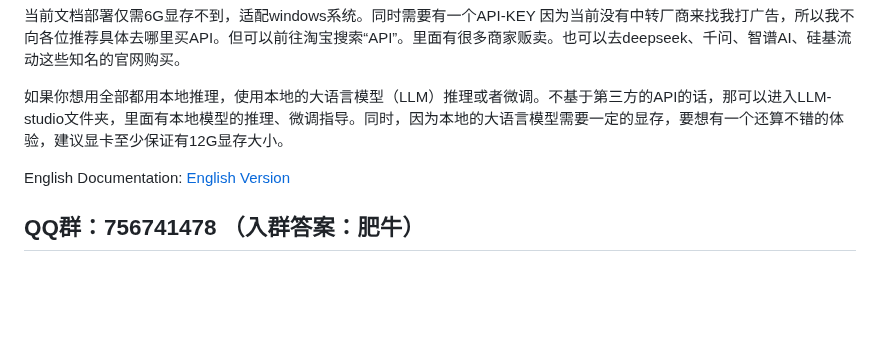
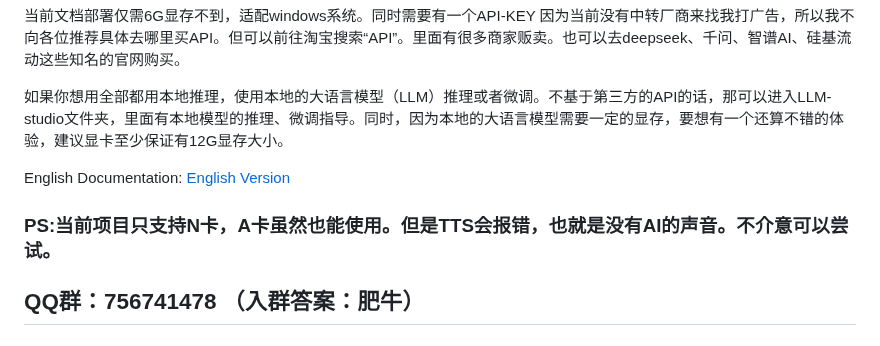
Before and after one commit to yumingyuan2/my-neuro, a Markdown page: README.md, the part around the change. Rendered like a GitHub page; blank space fills up the shorter version.

```diff
--- a/README.md
+++ b/README.md
@@ -9,6 +9,8 @@
 如果你想用全部都用本地推理，使用本地的大语言模型（LLM）推理或者微调。不基于第三方的API的话，那可以进入LLM-studio文件夹，里面有本地模型的推理、微调指导。同时，因为本地的大语言模型需要一定的显存，要想有一个还算不错的体验，建议显卡至少保证有12G显存大小。
 
 English Documentation: [English Version](./README_English.md)
+
+### PS:当前项目只支持N卡，A卡虽然也能使用。但是TTS会报错，也就是没有AI的声音。不介意可以尝试。
 
 ## QQ群：756741478 （入群答案：肥牛）
 ## 客服
```
